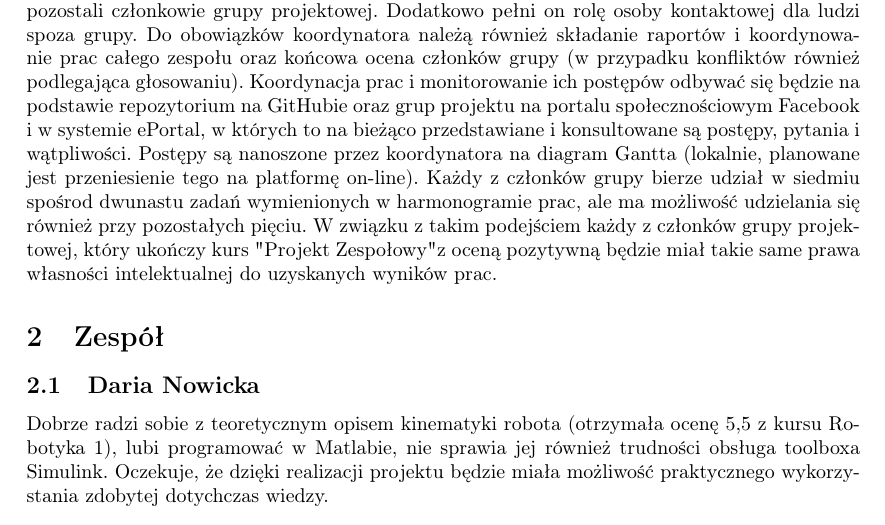
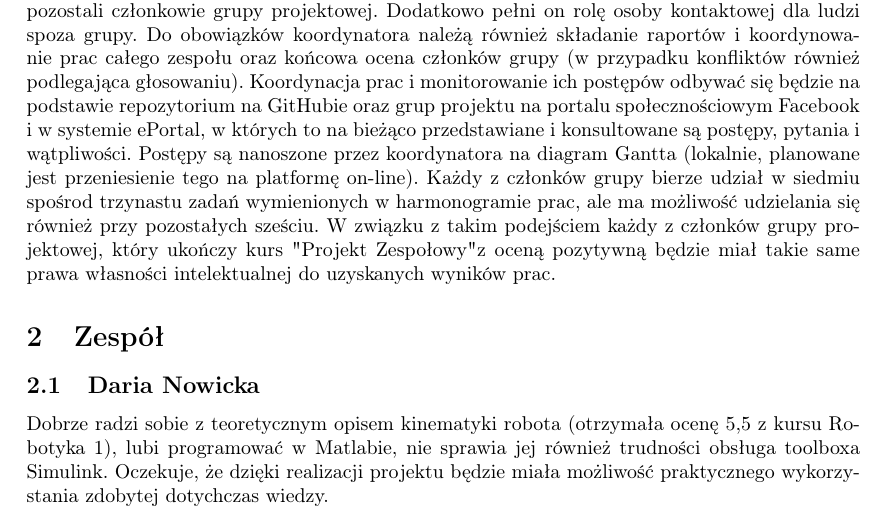
Before and after one commit to abalawender/jaguar, a LaTeX problem sheet (example.tex, which reads zarzadzanie_projektem.tex): part of page 3 of 4, cut so that both start at the same text. Compiled offline with pdfLaTeX.

Commit message:
Update zarzadzanie_projektem.tex

```diff
--- a/zarzadzanie_projektem.tex
+++ b/zarzadzanie_projektem.tex
@@ -1 +1 @@
-Spotkania odbywają się w piątki. Do każdego z zadań zostało przydzielonych od dwóch do siedmiu członków grupy, przy czym każde z zadań ma swojego lidera. W przypadku sytuacji spornych podczas realizacji poszczególnych zadań decydujący głos ma lider danego zadania. Jeśli takie podejście nie przyniesie oczekiwanego rozwiązania sprawa może zostać przedstawiona całej grupie i poddana głosowaniu. W sytuacji, gdy konieczna jest szybka decyzja istnieje możliwość rozstrzygnięcia sporu bezpośrednio przez koordynatora projektu, z pominięciem etapu głosowania. Koordynator projektu bierze udział w wyznaczonych zadaniach na zasadach takich samych jak pozostali członkowie grupy projektowej. Dodatkowo pełni on rolę osoby kontaktowej dla ludzi spoza grupy. Do obowiązków koordynatora należą również składanie raportów i koordynowanie prac całego zespołu oraz końcowa ocena członków grupy (w przypadku konfliktów również podlegająca głosowaniu). Koordynacja prac i monitorowanie ich postępów odbywać się będzie na podstawie repozytorium na GitHubie oraz grup projektu na portalu społecznościowym Facebook i w systemie ePortal, w których to na bieżąco przedstawiane i konsultowane są postępy, pytania i wątpliwości. Postępy są nanoszone przez koordynatora na diagram Gantta (lokalnie, planowane jest przeniesienie tego na platformę on-line). Każdy z członków grupy bierze udział w siedmiu spośrod dwunastu zadań wymienionych w harmonogramie prac, ale ma możliwość udzielania się również przy pozostałych pięciu. W związku z takim podejściem każdy z członków grupy projektowej, który ukończy kurs "Projekt Zespołowy" z oceną pozytywną będzie miał takie same prawa własności intelektualnej do uzyskanych wyników prac.
+Spotkania odbywają się w piątki. Do każdego z zadań zostało przydzielonych od dwóch do siedmiu członków grupy, przy czym każde z zadań ma swojego lidera. W przypadku sytuacji spornych podczas realizacji poszczególnych zadań decydujący głos ma lider danego zadania. Jeśli takie podejście nie przyniesie oczekiwanego rozwiązania sprawa może zostać przedstawiona całej grupie i poddana głosowaniu. W sytuacji, gdy konieczna jest szybka decyzja istnieje możliwość rozstrzygnięcia sporu bezpośrednio przez koordynatora projektu, z pominięciem etapu głosowania. Koordynator projektu bierze udział w wyznaczonych zadaniach na zasadach takich samych jak pozostali członkowie grupy projektowej. Dodatkowo pełni on rolę osoby kontaktowej dla ludzi spoza grupy. Do obowiązków koordynatora należą również składanie raportów i koordynowanie prac całego zespołu oraz końcowa ocena członków grupy (w przypadku konfliktów również podlegająca głosowaniu). Koordynacja prac i monitorowanie ich postępów odbywać się będzie na podstawie repozytorium na GitHubie oraz grup projektu na portalu społecznościowym Facebook i w systemie ePortal, w których to na bieżąco przedstawiane i konsultowane są postępy, pytania i wątpliwości. Postępy są nanoszone przez koordynatora na diagram Gantta (lokalnie, planowane jest przeniesienie tego na platformę on-line). Każdy z członków grupy bierze udział w siedmiu spośrod trzynastu zadań wymienionych w harmonogramie prac, ale ma możliwość udzielania się również przy pozostałych sześciu. W związku z takim podejściem każdy z członków grupy projektowej, który ukończy kurs "Projekt Zespołowy" z oceną pozytywną będzie miał takie same prawa własności intelektualnej do uzyskanych wyników prac.
```
